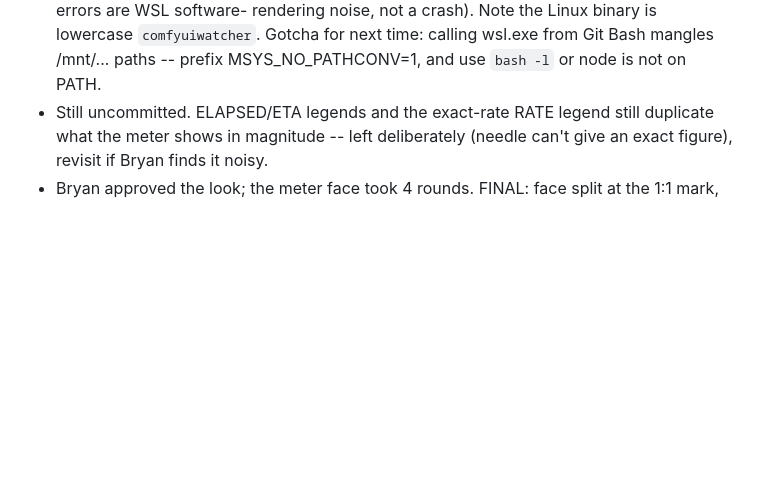
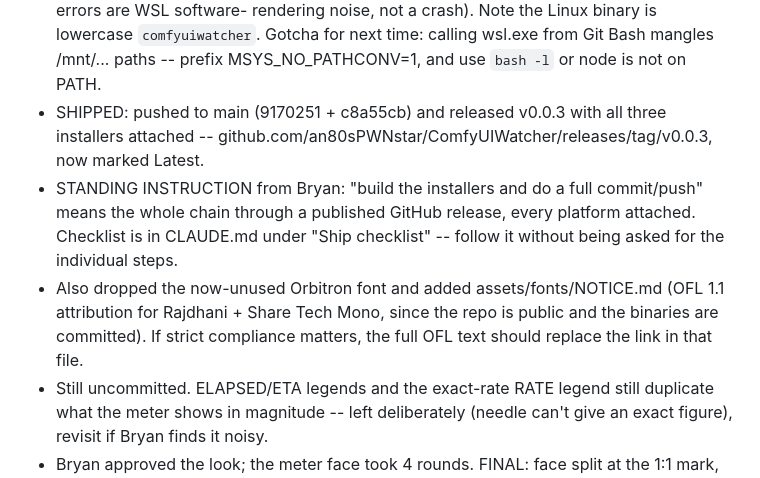
Before and after one commit to an80sPWNstar/ComfyUIWatcher, a Markdown page: HANDOFF.md, the part around the change. GitHub-like rendering; blank space fills up the shorter version.

```diff
--- a/HANDOFF.md
+++ b/HANDOFF.md
@@ -89,6 +89,14 @@ Append-only session log. Newest entry wins; older entries are history, not instr
   rendering noise, not a crash). Note the Linux binary is lowercase `comfyuiwatcher`.
   Gotcha for next time: calling wsl.exe from Git Bash mangles /mnt/... paths -- prefix
   MSYS_NO_PATHCONV=1, and use `bash -l` or node is not on PATH.
+- SHIPPED: pushed to main (9170251 + c8a55cb) and released v0.0.3 with all three installers
+  attached -- github.com/an80sPWNstar/ComfyUIWatcher/releases/tag/v0.0.3, now marked Latest.
+- STANDING INSTRUCTION from Bryan: "build the installers and do a full commit/push" means the
+  whole chain through a published GitHub release, every platform attached. Checklist is in
+  CLAUDE.md under "Ship checklist" -- follow it without being asked for the individual steps.
+- Also dropped the now-unused Orbitron font and added assets/fonts/NOTICE.md (OFL 1.1 attribution
+  for Rajdhani + Share Tech Mono, since the repo is public and the binaries are committed). If
+  strict compliance matters, the full OFL text should replace the link in that file.
 - Still uncommitted. ELAPSED/ETA
   legends and the exact-rate RATE legend still duplicate what the meter shows in magnitude --
   left deliberately (needle can't give an exact figure), revisit if Bryan finds it noisy.
```
Also changed, not shown: CLAUDE.md (+20 -0 lines).
